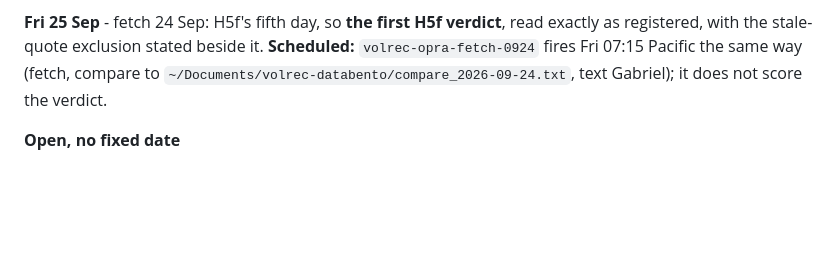
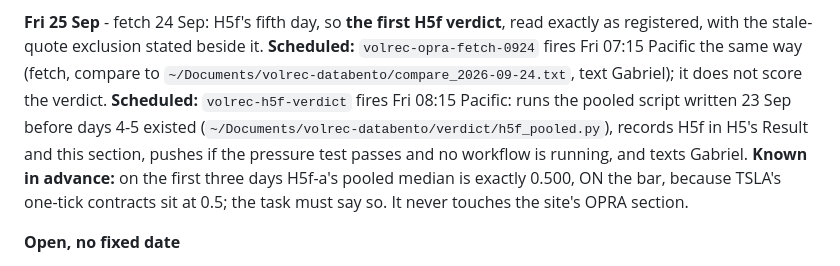
Before and after one commit to gabrielmitton-cloud/volrec, a Markdown page: HANDOFF.md, the part around the change. GitHub-like rendering; blank space fills up the shorter version.

Commit message:
Note Friday's scheduled H5f reading in section 18
Co-Authored-By: Claude Opus 5.5 <noreply@anthropic.com>

```diff
--- a/HANDOFF.md
+++ b/HANDOFF.md
@@ -1996,6 +1996,12 @@ as registered, with the stale-quote exclusion stated beside it.
   **Scheduled:** `volrec-opra-fetch-0924` fires Fri 07:15 Pacific the same way (fetch,
   compare to `~/Documents/volrec-databento/compare_2026-09-24.txt`, text Gabriel); it
   does not score the verdict.
+  **Scheduled:** `volrec-h5f-verdict` fires Fri 08:15 Pacific: runs the pooled script
+  written 23 Sep before days 4-5 existed (`~/Documents/volrec-databento/verdict/h5f_pooled.py`),
+  records H5f in H5's Result and this section, pushes if the pressure test passes and no
+  workflow is running, and texts Gabriel. **Known in advance:** on the first three days
+  H5f-a's pooled median is exactly 0.500, ON the bar, because TSLA's one-tick contracts
+  sit at 0.5; the task must say so. It never touches the site's OPRA section.
 
 **Open, no fixed date**
 - ~~Check Databento's terms on derived data.~~ Done 23 Sep: allowed, with attribution,
```
